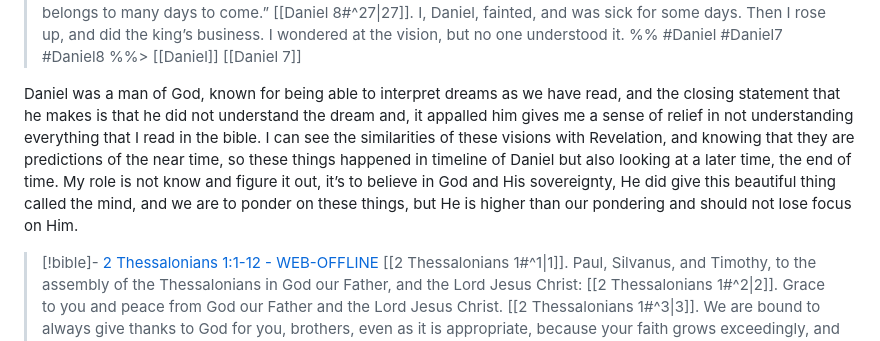
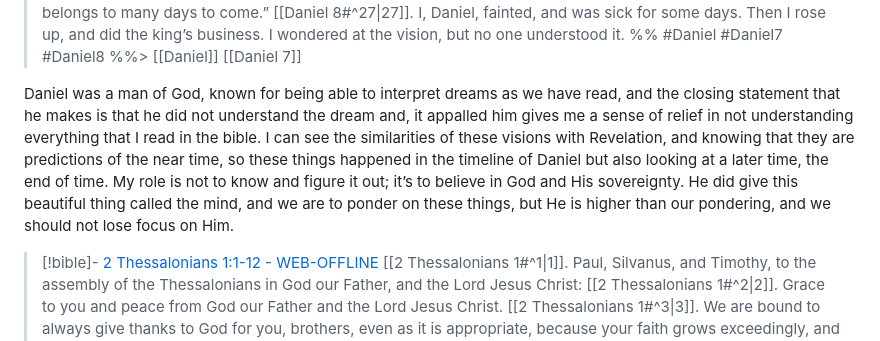
Before and after one commit to Ashworx-Global/vault, a Markdown page: Daily/2026-10-29 (Apocalyptic at Its Best).md, the part around one of its changes. GitHub-like rendering.

```diff
--- a/Daily/2026-10-29 (Apocalyptic at Its Best).md
+++ b/Daily/2026-10-29 (Apocalyptic at Its Best).md
@@ -70,7 +70,7 @@ tags:
  %% #Daniel #Daniel7 #Daniel8 %%>
   [[Daniel]] [[Daniel 7]]
 
-Daniel was a man of God, known for being able to interpret dreams as we have read, and the closing statement that he makes is that he did not understand the dream and, it appalled him gives me a sense of relief in not understanding everything that I read in the bible. I can see the similarities of these visions with Revelation, and knowing that they are predictions of the near time, so these things happened in timeline of Daniel but also looking at a later time, the end of time. My role is not know and figure it out, it’s to believe in God and His sovereignty, He did give this beautiful thing called the mind, and we are to ponder on these things, but He is higher than our pondering and should not lose focus on Him.
+Daniel was a man of God, known for being able to interpret dreams as we have read, and the closing statement that he makes is that he did not understand the dream and, it appalled him gives me a sense of relief in not understanding everything that I read in the bible. I can see the similarities of these visions with Revelation, and knowing that they are predictions of the near time, so these things happened in the timeline of Daniel but also looking at a later time, the end of time. My role is not to know and figure it out; it’s to believe in God and His sovereignty. He did give this beautiful thing called the mind, and we are to ponder on these things, but He is higher than our pondering, and we should not lose focus on Him.
 
 > [!bible]- [2 Thessalonians 1:1-12 - WEB-OFFLINE](https://www.biblegateway.com/passage/?search=2%20Thessalonians+1:1-12&version=web-offline)
 > [[2 Thessalonians 1#^1|1]]. Paul, Silvanus, and Timothy, to the assembly of the Thessalonians in God our Father, and the Lord Jesus Christ:
```
Also changed, not shown: other parts of Daily/2026-10-29 (Apocalyptic at Its Best).md (+1 -1 lines).
